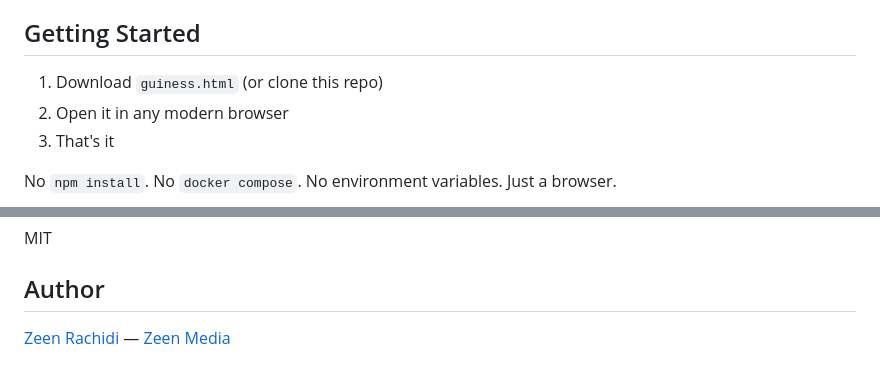
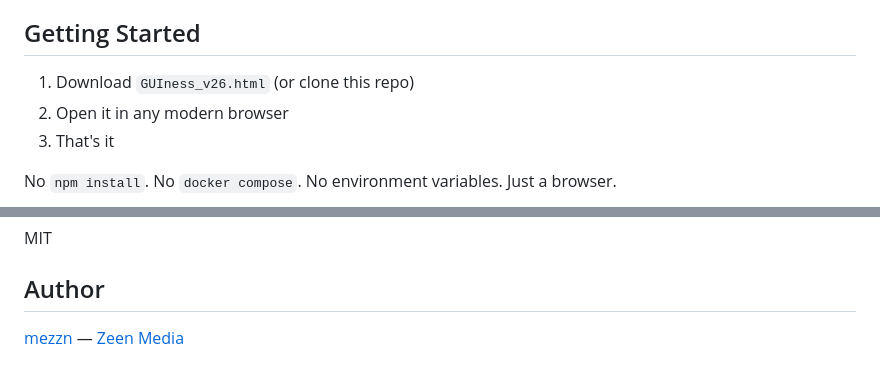
Before and after one commit to Mezzxx/GUIness, a Markdown page: README.md, 2 parts joined by grey strips. GitHub-like rendering.

Commit message:
Update file name and author link in README

```diff
--- a/README.md
+++ b/README.md
@@ -28,7 +28,7 @@ Everything lives in one HTML file (~460KB, ~7,800 lines of JS). Open it in a bro
 
 ## Getting Started
 
-1. Download `guiness.html` (or clone this repo)
+1. Download `GUIness_v26.html` (or clone this repo)
 2. Open it in any modern browser
 3. That's it
 
@@ -98,4 +98,4 @@ MIT
 
 ## Author
 
-[Zeen Rachidi](https://github.com/Mezzxx) — [Zeen Media](https://zeen-media.com)
+[mezzn](https://github.com/Mezzxx) — [Zeen Media](https://zeen-media.com)
```
